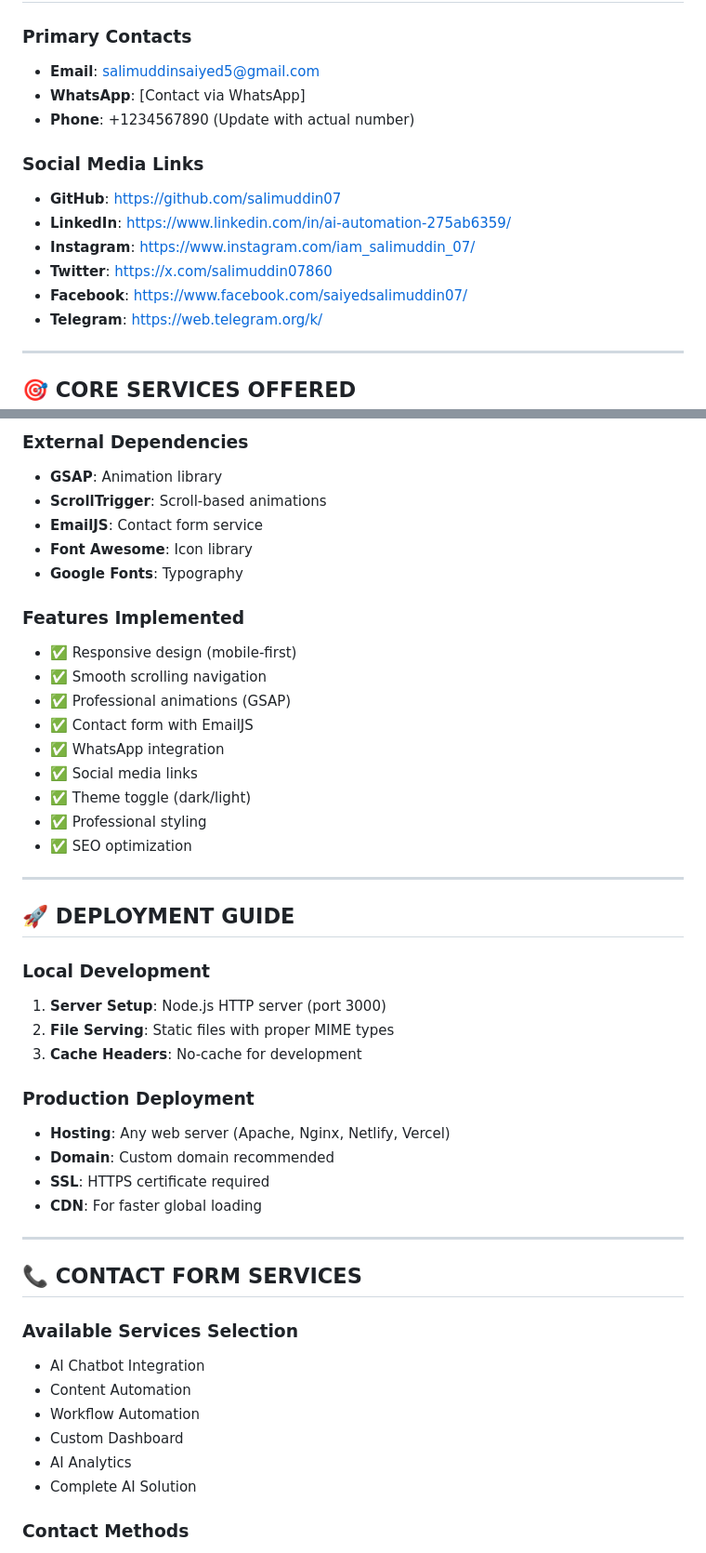
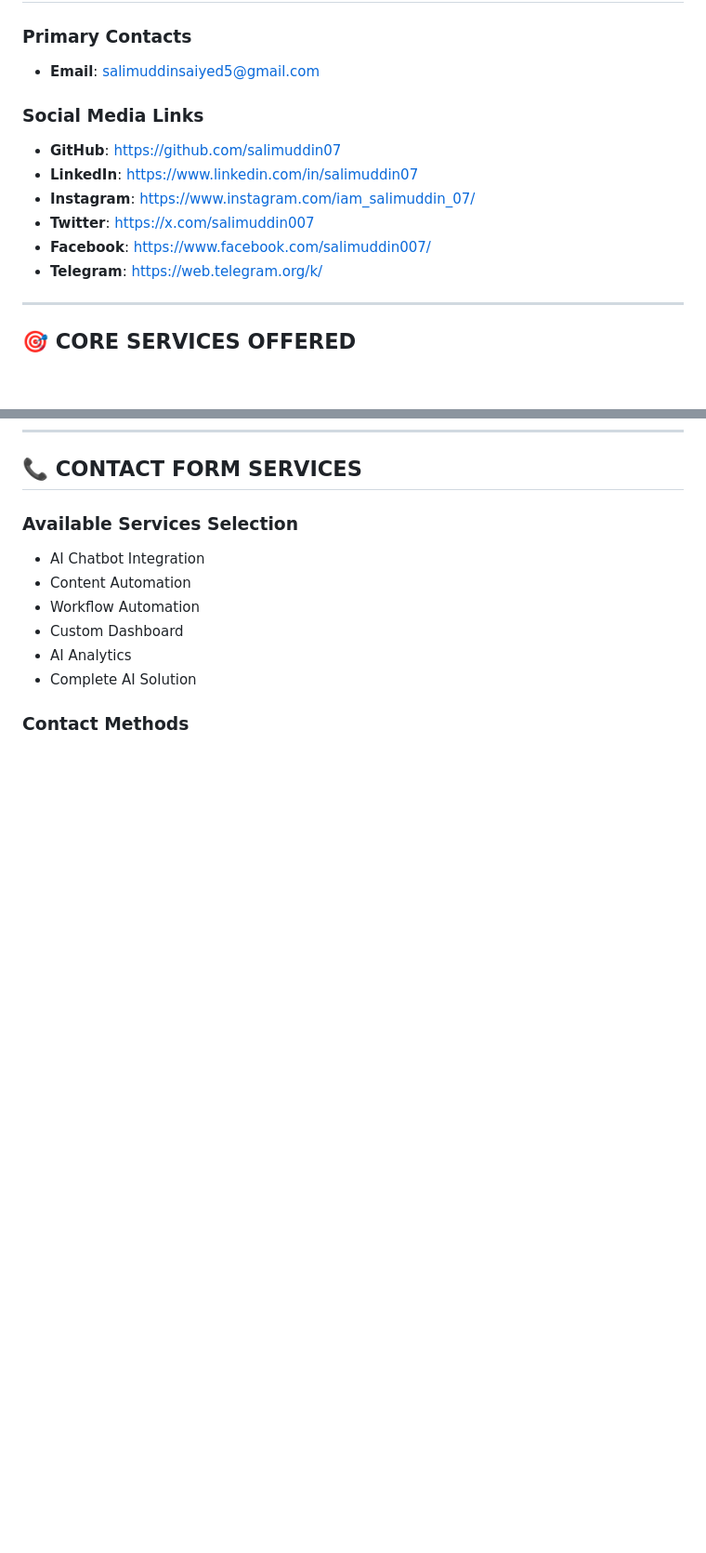
Before and after one commit to salimuddin07/my-portfolio-master, a Markdown page: personalinfo.md, 2 parts joined by grey strips. Shown at 93% size. Rendered like a GitHub page; blank space fills up the shorter version.

```diff
--- a/personalinfo.md
+++ b/personalinfo.md
@@ -39,15 +34,13 @@
 
 ### Primary Contacts
 - **Email**: salimuddinsaiyed5@gmail.com
-- **WhatsApp**: [Contact via WhatsApp]
-- **Phone**: +1234567890 (Update with actual number)
 
 ### Social Media Links
 - **GitHub**: https://github.com/salimuddin07
-- **LinkedIn**: https://www.linkedin.com/in/ai-automation-275ab6359/
+- **LinkedIn**: https://www.linkedin.com/in/salimuddin07
 - **Instagram**: https://www.instagram.com/iam_salimuddin_07/
-- **Twitter**: https://x.com/salimuddin07860
-- **Facebook**: https://www.facebook.com/saiyedsalimuddin07/
+- **Twitter**: https://x.com/salimuddin007
+- **Facebook**: https://www.facebook.com/salimuddin007/
 - **Telegram**: https://web.telegram.org/k/
 
 ---
@@ -304,37 +251,3 @@ portfolio/
-### External Dependencies
-- **GSAP**: Animation library
-- **ScrollTrigger**: Scroll-based animations
-- **EmailJS**: Contact form service
-- **Font Awesome**: Icon library
-- **Google Fonts**: Typography
-
-### Features Implemented
-- ✅ Responsive design (mobile-first)
-- ✅ Smooth scrolling navigation
-- ✅ Professional animations (GSAP)
-- ✅ Contact form with EmailJS
-- ✅ WhatsApp integration
-- ✅ Social media links
-- ✅ Theme toggle (dark/light)
-- ✅ Professional styling
-- ✅ SEO optimization
-
----
-
-## 🚀 **DEPLOYMENT GUIDE**
-
-### Local Development
-1. **Server Setup**: Node.js HTTP server (port 3000)
-2. **File Serving**: Static files with proper MIME types
-3. **Cache Headers**: No-cache for development
-
-### Production Deployment
-- **Hosting**: Any web server (Apache, Nginx, Netlify, Vercel)
-- **Domain**: Custom domain recommended
-- **SSL**: HTTPS certificate required
-- **CDN**: For faster global loading
-
----
 
 ## 📞 **CONTACT FORM SERVICES**
 
```
Also changed, not shown: other parts of personalinfo.md (+4 -59 lines).
